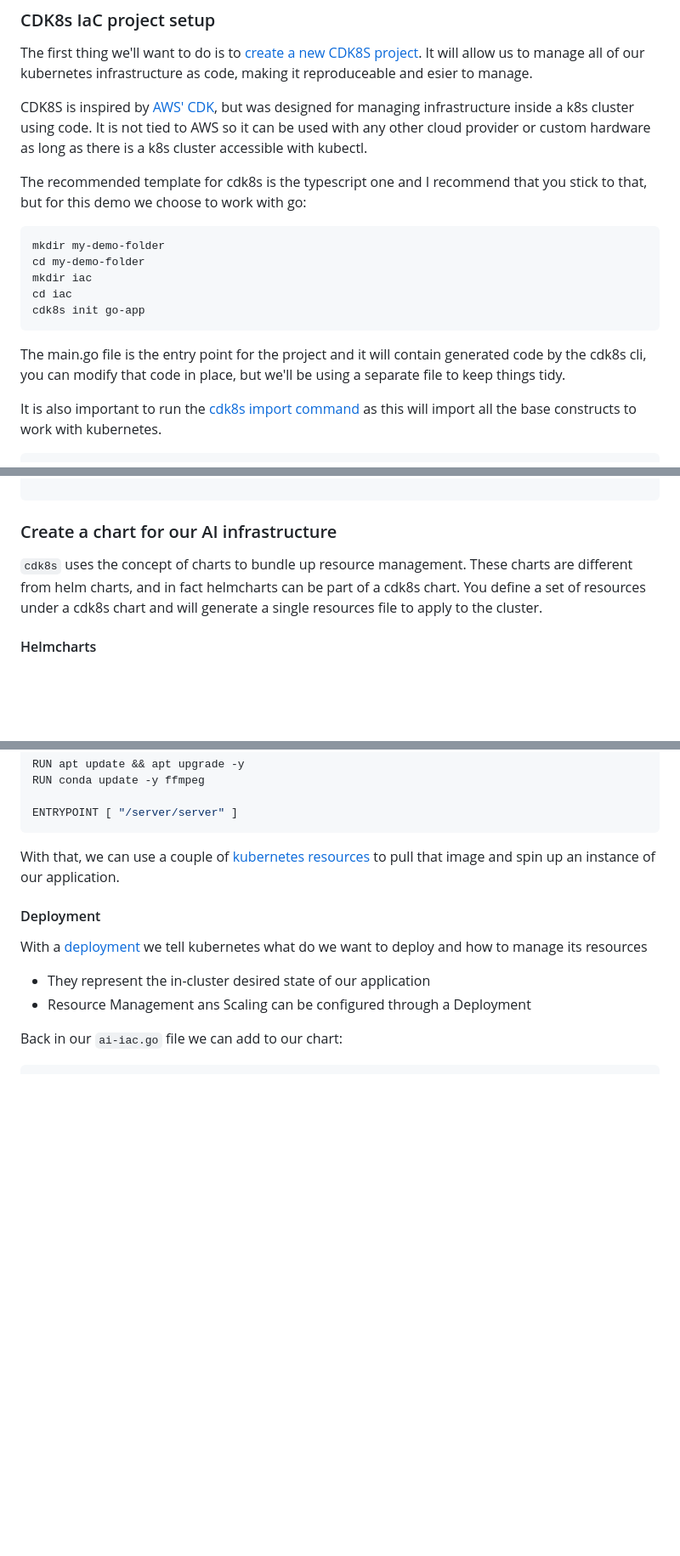
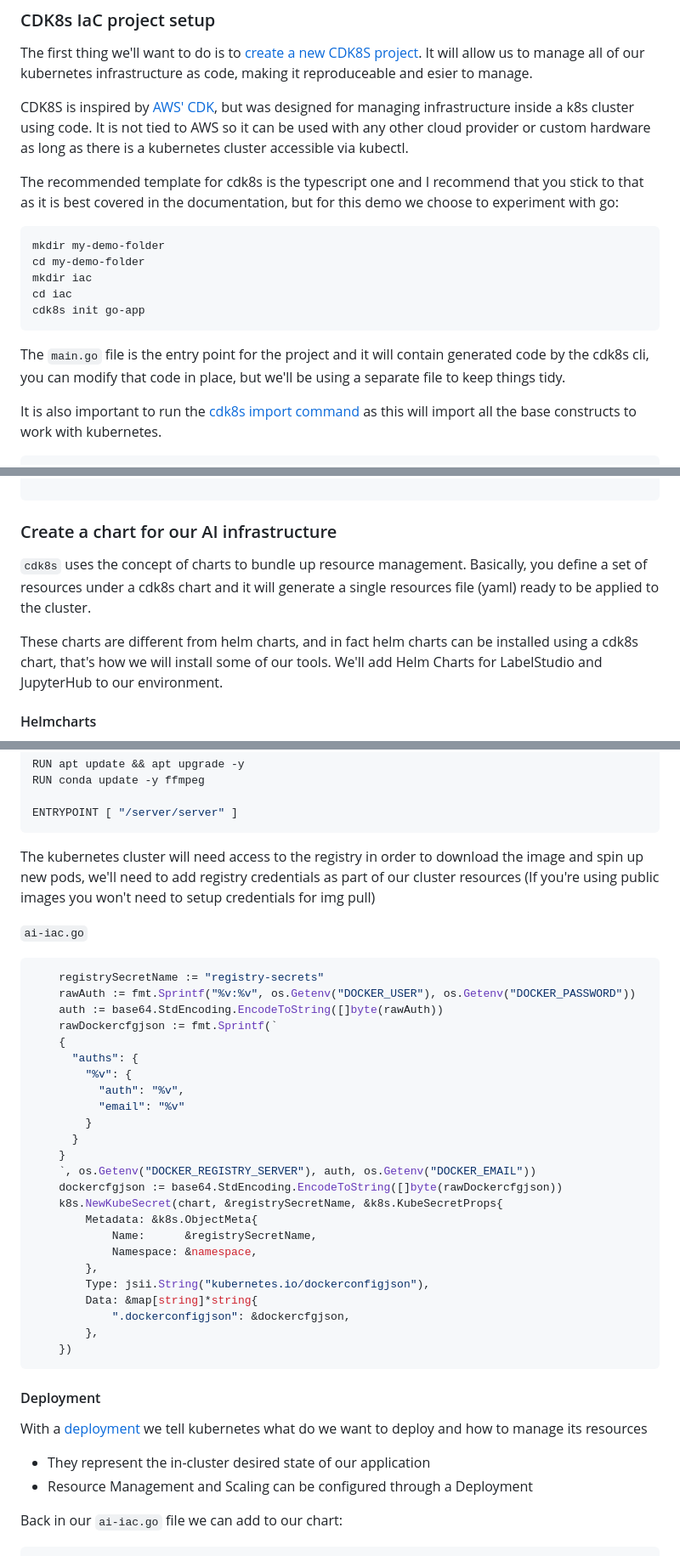
Before and after one commit to vorticist/os-demo, a Markdown page: README.md, 3 parts joined by grey strips. Shown at 85% size. GitHub-like rendering; blank space fills up the shorter version.

Commit message:
Updated readme (WIP)

````diff
--- a/README.md
+++ b/README.md
@@ -52,9 +52,9 @@ Powerful container orchestration platform automating deployment, scaling, and ma
 ### CDK8s IaC project setup
 The first thing we'll want to do is to [create a new CDK8S project](https://cdk8s.io/docs/latest/cli/init/). It will allow us to manage all of our kubernetes infrastructure as code, making it reproduceable and esier to manage.
 
-CDK8S is inspired by [AWS' CDK](https://aws.amazon.com/cdk/), but was designed for managing infrastructure inside a k8s cluster using code. It is not tied to AWS so it can be used with any other cloud provider or custom hardware as long as there is a k8s cluster accessible with kubectl.
+CDK8S is inspired by [AWS' CDK](https://aws.amazon.com/cdk/), but was designed for managing infrastructure inside a k8s cluster using code. It is not tied to AWS so it can be used with any other cloud provider or custom hardware as long as there is a kubernetes cluster accessible via kubectl.
 
-The recommended template for cdk8s is the typescript one and I recommend that you stick to that, but for this demo we choose to work with go:
+The recommended template for cdk8s is the typescript one and I recommend that you stick to that as it is best covered in the documentation, but for this demo we choose to experiment with go:
 ``` bash
 mkdir my-demo-folder
 cd my-demo-folder
@@ -62,7 +62,7 @@ mkdir iac
 cd iac
 cdk8s init go-app
 ```
-The main.go file is the entry point for the project and it will contain generated code by the cdk8s cli, you can modify that code in place, but we'll be using a separate file to keep things tidy.
+The `main.go` file is the entry point for the project and it will contain generated code by the cdk8s cli, you can modify that code in place, but we'll be using a separate file to keep things tidy.
 
 It is also important to run the [cdk8s import command](https://cdk8s.io/docs/latest/cli/import/) as this will import all the base constructs to work with kubernetes.
 ``` bash
@@ -84,7 +84,9 @@ func main() {
 
 ```
 ### Create a chart for our AI infrastructure
-`cdk8s` uses the concept of charts to bundle up resource management. These charts are different from helm charts, and in fact helmcharts can be part of a cdk8s chart. You define a set of resources under a cdk8s chart and will generate a single resources file to apply to the cluster.
+`cdk8s` uses the concept of charts to bundle up resource management. Basically, you define a set of resources under a cdk8s chart and it will generate a single resources file (yaml) ready to be applied to the cluster.
+
+These charts are different from helm charts, and in fact helm charts can be installed using a cdk8s chart, that's how we will install some of our tools. We'll add Helm Charts for LabelStudio and JupyterHub to our environment.
 
 #### Helmcharts
 Helm Charts simplify the deployment and management of complex applications on Kubernetes, providing pre-configured packages of Kubernetes resources. With Helm Charts, users can efficiently package, share, and deploy applications with ease, streamlining the process of managing Kubernetes applications.
@@ -281,11 +283,40 @@ RUN conda update -y ffmpeg
 
 ENTRYPOINT [ "/server/server" ]
 ```
-With that, we can use a couple of [kubernetes resources](https://kubernetes.io/docs/concepts/) to pull that image and spin up an instance of our application.
+
+The kubernetes cluster will need access to the registry in order to download the image and spin up new pods, we'll need to add registry credentials as part of our cluster resources (If you're using public images you won't need to setup credentials for img pull)
+
+`ai-iac.go`
+``` golang
+	registrySecretName := "registry-secrets"
+	rawAuth := fmt.Sprintf("%v:%v", os.Getenv("DOCKER_USER"), os.Getenv("DOCKER_PASSWORD"))
+	auth := base64.StdEncoding.EncodeToString([]byte(rawAuth))
+	rawDockercfgjson := fmt.Sprintf(`
+	{
+	  "auths": {
+		"%v": {
+		  "auth": "%v",
+		  "email": "%v"
+		}
+	  }
+	}
+	`, os.Getenv("DOCKER_REGISTRY_SERVER"), auth, os.Getenv("DOCKER_EMAIL"))
+	dockercfgjson := base64.StdEncoding.EncodeToString([]byte(rawDockercfgjson))
+	k8s.NewKubeSecret(chart, &registrySecretName, &k8s.KubeSecretProps{
+		Metadata: &k8s.ObjectMeta{
+			Name:      &registrySecretName,
+			Namespace: &namespace,
+		},
+		Type: jsii.String("kubernetes.io/dockerconfigjson"),
+		Data: &map[string]*string{
+			".dockerconfigjson": &dockercfgjson,
+		},
+	})
+```
 #### Deployment
 With a [deployment](https://kubernetes.io/docs/concepts/workloads/controllers/deployment/) we tell kubernetes what do we want to deploy and how to manage its resources
 - They represent the in-cluster desired state of our application
-- Resource Management ans Scaling can be configured through a Deployment
+- Resource Management and Scaling can be configured through a Deployment
 
 Back in our `ai-iac.go` file we can add to our chart:
 ``` golang
````
Also changed, not shown: other parts of README.md (+5 -3 lines).
